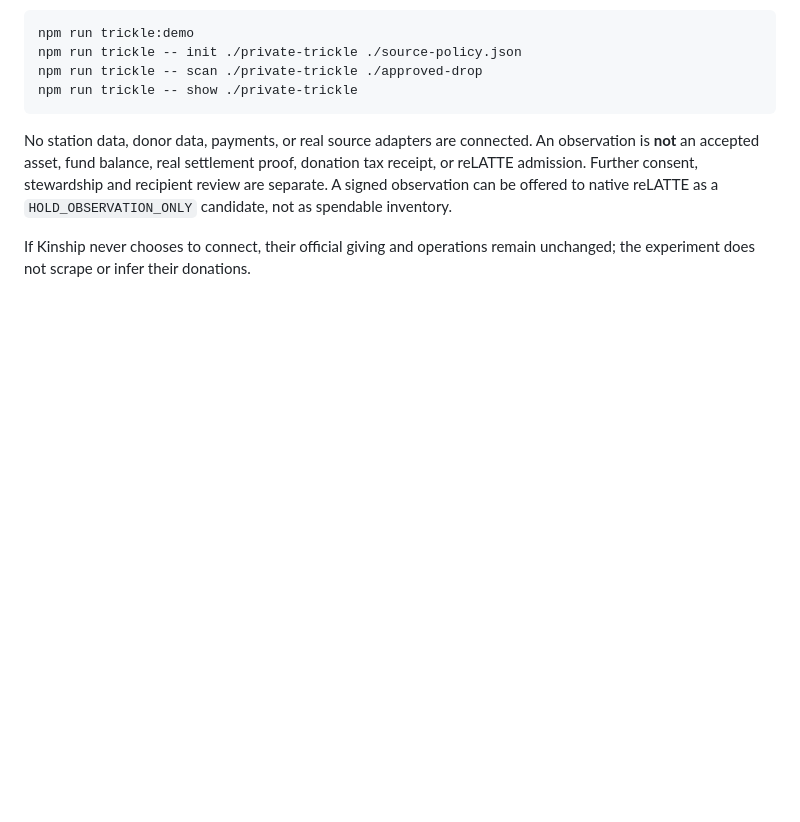
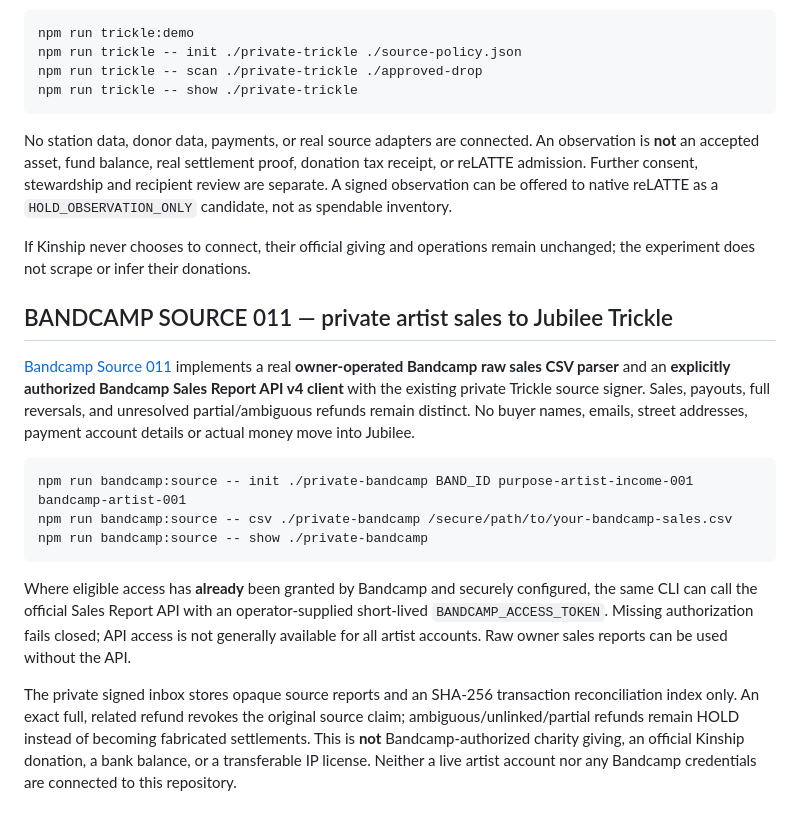
Before and after one commit to the-static-collective/Jubilee-treasury, a Markdown page: README.md, the part around the change. Rendered like a GitHub page; blank space fills up the shorter version.

Commit message:
docs: describe Bandcamp private raw CSV and API v4 source import

```diff
--- a/README.md
+++ b/README.md
@@ -77,3 +77,16 @@ The [ambient source inbox](docs/AMBIENT-TRICKLE-009.md) is a **private, standalo
 No station data, donor data, payments, or real source adapters are connected. An observation is **not** an accepted asset, fund balance, real settlement proof, donation tax receipt, or reLATTE admission. Further consent, stewardship and recipient review are separate. A signed observation can be offered to native reLATTE as a `HOLD_OBSERVATION_ONLY` candidate, not as spendable inventory.
 
 If Kinship never chooses to connect, their official giving and operations remain unchanged; the experiment does not scrape or infer their donations.
+
+
+## BANDCAMP SOURCE 011 — private artist sales to Jubilee Trickle
+
+[Bandcamp Source 011](docs/BANDCAMP-SOURCE-011.md) implements a real **owner-operated Bandcamp raw sales CSV parser** and an **explicitly authorized Bandcamp Sales Report API v4 client** with the existing private Trickle source signer. Sales, payouts, full reversals, and unresolved partial/ambiguous refunds remain distinct. No buyer names, emails, street addresses, payment account details or actual money move into Jubilee.
+
+    npm run bandcamp:source -- init ./private-bandcamp BAND_ID purpose-artist-income-001 bandcamp-artist-001
+    npm run bandcamp:source -- csv ./private-bandcamp /secure/path/to/your-bandcamp-sales.csv
+    npm run bandcamp:source -- show ./private-bandcamp
+
+Where eligible access has **already** been granted by Bandcamp and securely configured, the same CLI can call the official Sales Report API with an operator-supplied short-lived `BANDCAMP_ACCESS_TOKEN`. Missing authorization fails closed; API access is not generally available for all artist accounts. Raw owner sales reports can be used without the API.
+
+The private signed inbox stores opaque source reports and an SHA-256 transaction reconciliation index only. An exact full, related refund revokes the original source claim; ambiguous/unlinked/partial refunds remain HOLD instead of becoming fabricated settlements. This is **not** Bandcamp-authorized charity giving, an official Kinship donation, a bank balance, or a transferable IP license. Neither a live artist account nor any Bandcamp credentials are connected to this repository.
```
